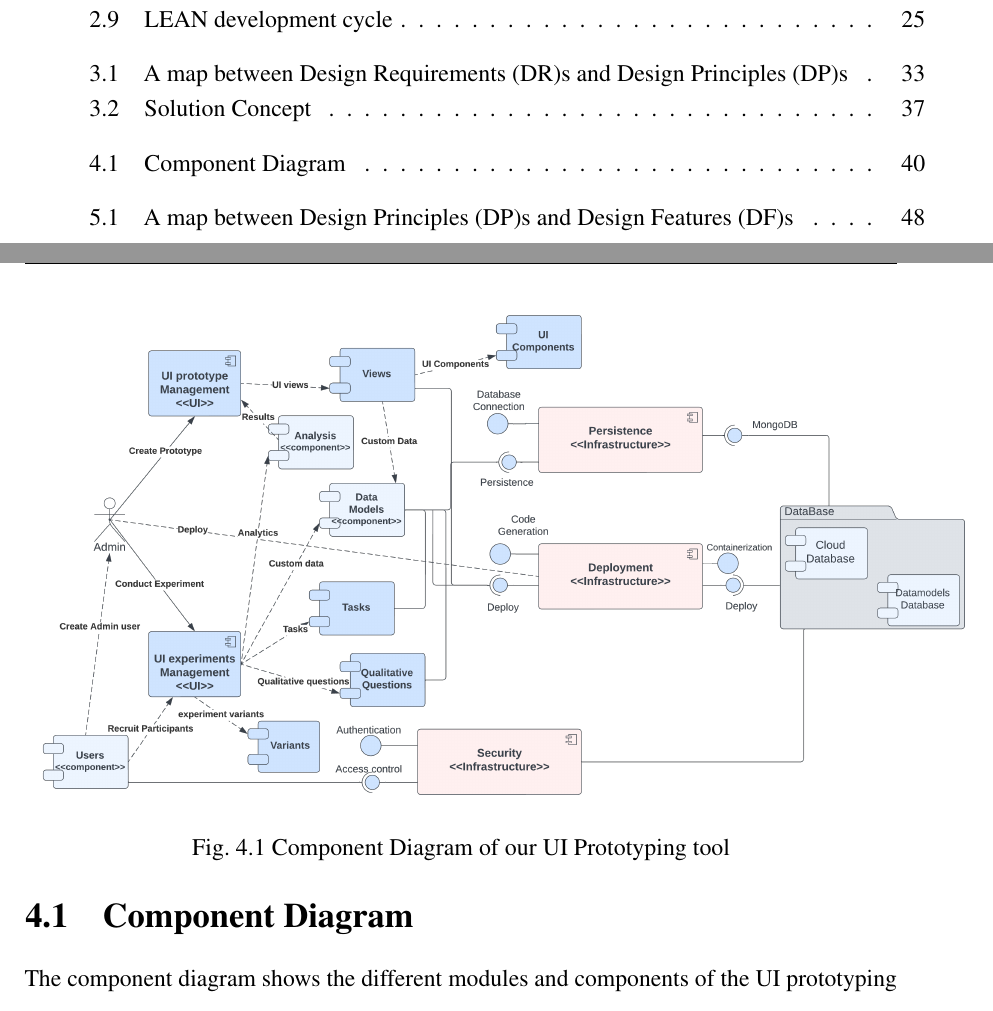
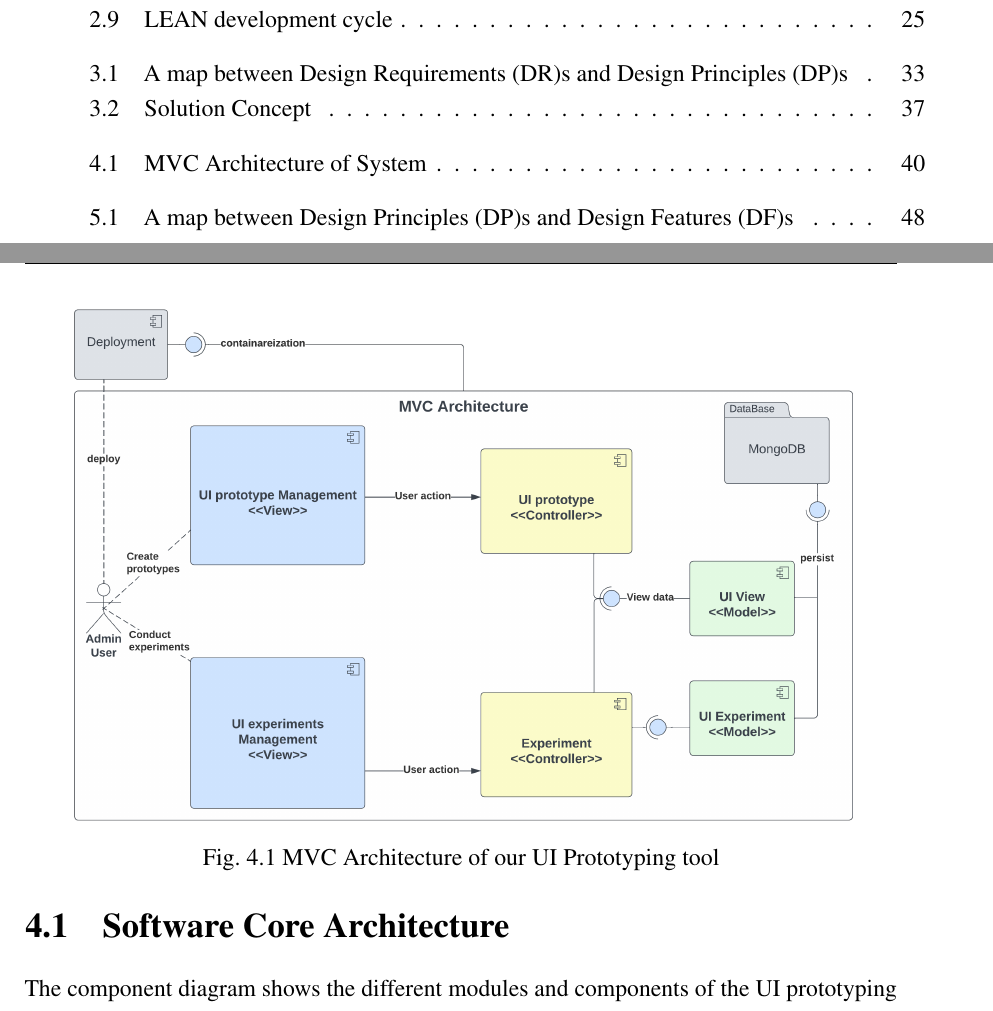
Before and after one commit to rakshitongit/master-thesis, a LaTeX thesis (master-thesis-dissertations/thesis.tex, which reads master-thesis-dissertations/Chapters/Solution-Concept/solutionconcept.tex): two parts of pages 13 and 56 of 88, joined at a grey line, cut so that both start at the same text. Compiled offline with pdfLaTeX.

Commit message:
Updates the thesis MVC

```diff
--- a/master-thesis-dissertations/Chapters/Solution-Concept/solutionconcept.tex
+++ b/master-thesis-dissertations/Chapters/Solution-Concept/solutionconcept.tex
@@ -23,12 +23,12 @@ In section \ref{sc:section:deployment}, we explain the code generation and other
 In section \ref{sc:section:security}, we explain how access control for various users is managed in our security infrastructure.
 In section \ref{sc:section:experimentation}, we explain how to create experiments and connect participant users to experiments using our tool.
 
-\section{Component Diagram}
-\label{sc:section:componentD}
+\section{Software Core Architecture}
+\label{sc:section:architecture}
 \begin{figure}[htbp!]
     \centering
-    \includegraphics[width=1.1\textwidth]{Component_Diagram.png}
-    \caption[Component Diagram]{Component Diagram of our UI Prototyping tool}
+    \includegraphics[width=0.9\textwidth]{MVC.png}
+    \caption[MVC Architecture of System]{MVC Architecture of our UI Prototyping tool}
     \label{fig:sc:componentD}
 \end{figure}
 The component diagram shows the different modules and components of the UI prototyping tool and how they interact with each other during the execution of the tool.
```
Also changed, not shown: master-thesis-dissertations/Chapters/Implementation/solution-implementation.tex (+0 -1 lines), master-thesis-dissertations/Chapters/Implementation/Figs/DFs_hierarchy_learn.png, master-thesis-dissertations/Chapters/Implementation/Figs/DFs_hierarchy_measure.png, master-thesis-dissertations/Chapters/Solution-Concept/Figs/MVC.png (added), master-thesis-dissertations/Chapters/Solution-Concept/solutionconcept.tex (2 more changed lines).
